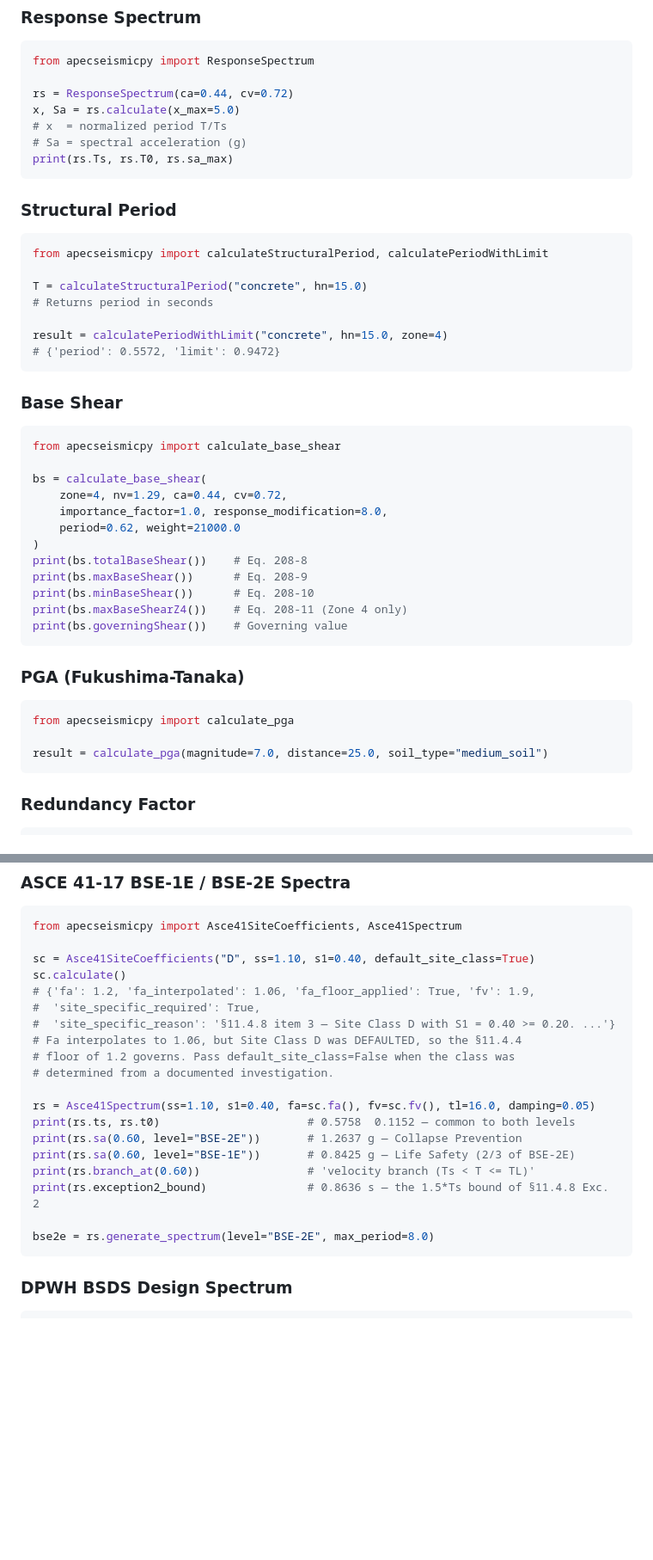
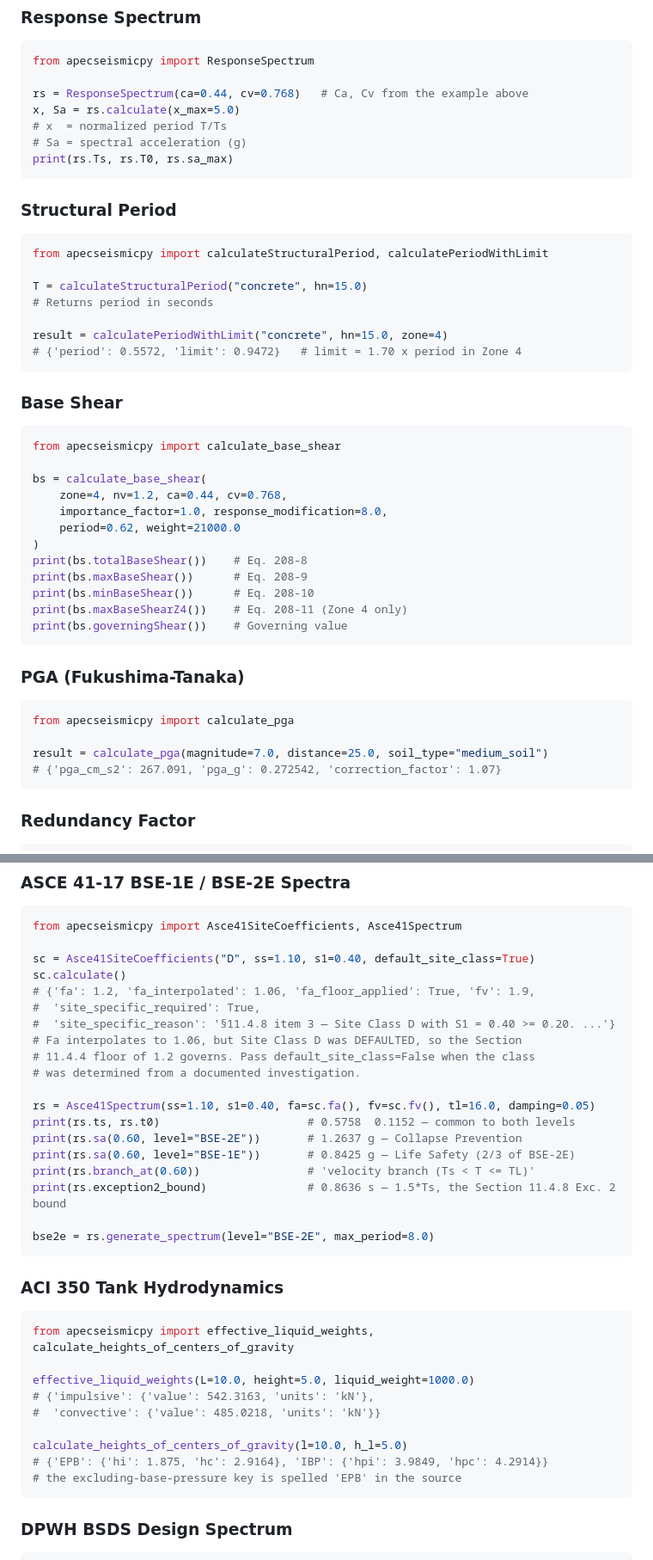
Before and after one commit to albertp16/seismicpy, a Markdown page: README.md, 2 parts joined by grey strips. Shown at 86% size. GitHub-like rendering; blank space fills up the shorter version.

````diff
--- a/README.md
+++ b/README.md
@@ -85,7 +85,7 @@ result = sc.calculate()
 ```python
 from apecseismicpy import ResponseSpectrum
 
-rs = ResponseSpectrum(ca=0.44, cv=0.72)
+rs = ResponseSpectrum(ca=0.44, cv=0.768)   # Ca, Cv from the example above
 x, Sa = rs.calculate(x_max=5.0)
 # x  = normalized period T/Ts
 # Sa = spectral acceleration (g)
@@ -101,7 +101,7 @@ T = calculateStructuralPeriod("concrete", hn=15.0)
 # Returns period in seconds
 
 result = calculatePeriodWithLimit("concrete", hn=15.0, zone=4)
-# {'period': 0.5572, 'limit': 0.9472}
+# {'period': 0.5572, 'limit': 0.9472}   # limit = 1.70 x period in Zone 4
 ```
 
 ### Base Shear
@@ -110,7 +110,7 @@ result = calculatePeriodWithLimit("concrete", hn=15.0, zone=4)
 from apecseismicpy import calculate_base_shear
 
 bs = calculate_base_shear(
-    zone=4, nv=1.29, ca=0.44, cv=0.72,
+    zone=4, nv=1.2, ca=0.44, cv=0.768,
     importance_factor=1.0, response_modification=8.0,
     period=0.62, weight=21000.0
 )
@@ -127,6 +127,7 @@ print(bs.governingShear())    # Governing value
 from apecseismicpy import calculate_pga
 
 result = calculate_pga(magnitude=7.0, distance=25.0, soil_type="medium_soil")
+# {'pga_cm_s2': 267.091, 'pga_g': 0.272542, 'correction_factor': 1.07}
 ```
 
 ### Redundancy Factor
@@ -176,18 +177,32 @@ sc.calculate()
 # {'fa': 1.2, 'fa_interpolated': 1.06, 'fa_floor_applied': True, 'fv': 1.9,
 #  'site_specific_required': True,
 #  'site_specific_reason': '§11.4.8 item 3 — Site Class D with S1 = 0.40 >= 0.20. ...'}
-# Fa interpolates to 1.06, but Site Class D was DEFAULTED, so the §11.4.4
-# floor of 1.2 governs. Pass default_site_class=False when the class was
-# determined from a documented investigation.
+# Fa interpolates to 1.06, but Site Class D was DEFAULTED, so the Section
+# 11.4.4 floor of 1.2 governs. Pass default_site_class=False when the class
+# was determined from a documented investigation.
 
 rs = Asce41Spectrum(ss=1.10, s1=0.40, fa=sc.fa(), fv=sc.fv(), tl=16.0, damping=0.05)
 print(rs.ts, rs.t0)                      # 0.5758  0.1152 — common to both levels
 print(rs.sa(0.60, level="BSE-2E"))       # 1.2637 g — Collapse Prevention
 print(rs.sa(0.60, level="BSE-1E"))       # 0.8425 g — Life Safety (2/3 of BSE-2E)
 print(rs.branch_at(0.60))                # 'velocity branch (Ts < T <= TL)'
-print(rs.exception2_bound)               # 0.8636 s — the 1.5*Ts bound of §11.4.8 Exc. 2
+print(rs.exception2_bound)               # 0.8636 s — 1.5*Ts, the Section 11.4.8 Exc. 2 bound
 
 bse2e = rs.generate_spectrum(level="BSE-2E", max_period=8.0)
+```
+
+### ACI 350 Tank Hydrodynamics
+
+```python
+from apecseismicpy import effective_liquid_weights, calculate_heights_of_centers_of_gravity
+
+effective_liquid_weights(L=10.0, height=5.0, liquid_weight=1000.0)
+# {'impulsive': {'value': 542.3163, 'units': 'kN'},
+#  'convective': {'value': 485.0218, 'units': 'kN'}}
+
+calculate_heights_of_centers_of_gravity(l=10.0, h_l=5.0)
+# {'EPB': {'hi': 1.875, 'hc': 2.9164}, 'IBP': {'hpi': 3.9849, 'hpc': 4.2914}}
+# the excluding-base-pressure key is spelled 'EPB' in the source
 ```
 
 ### DPWH BSDS Design Spectrum
````
Also changed, not shown: other parts of README.md (+10 -9 lines).
